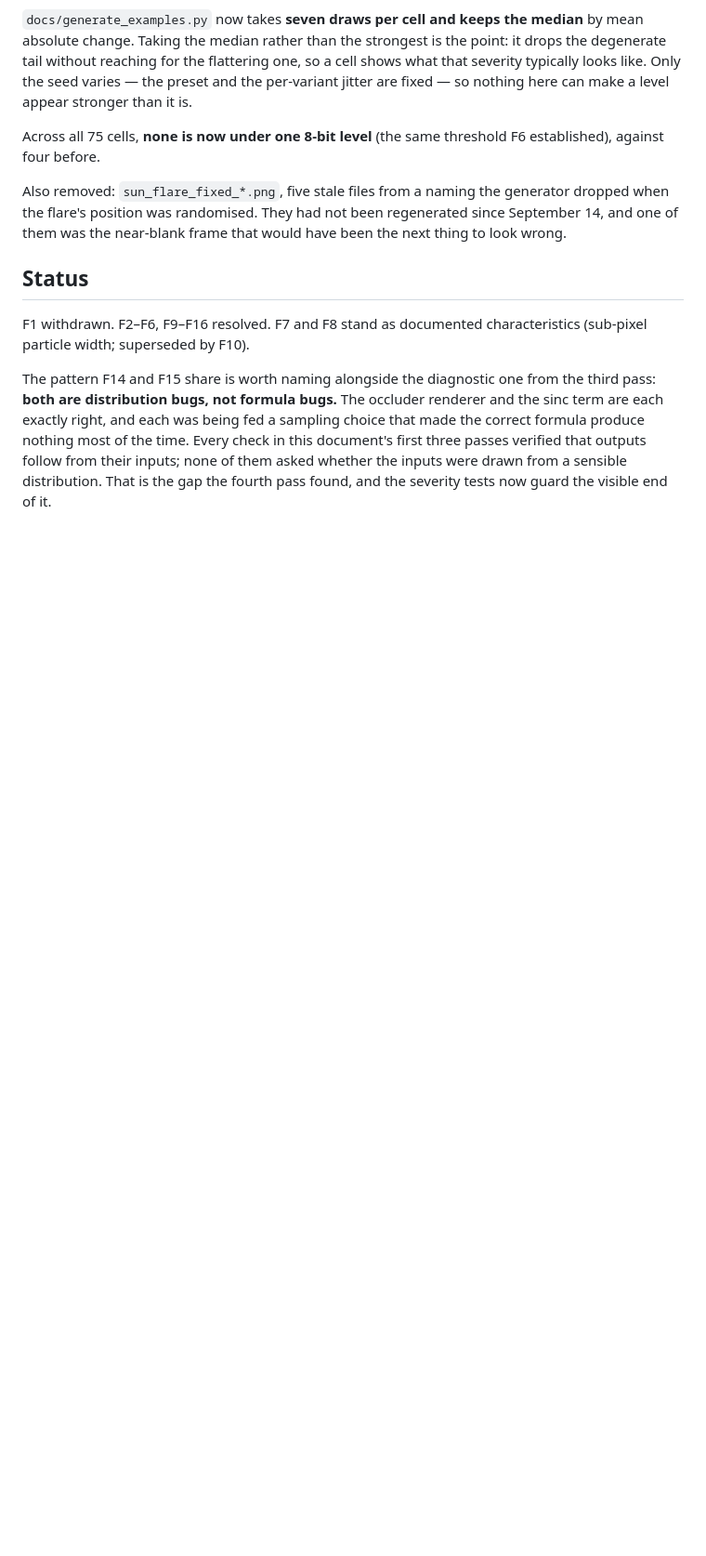
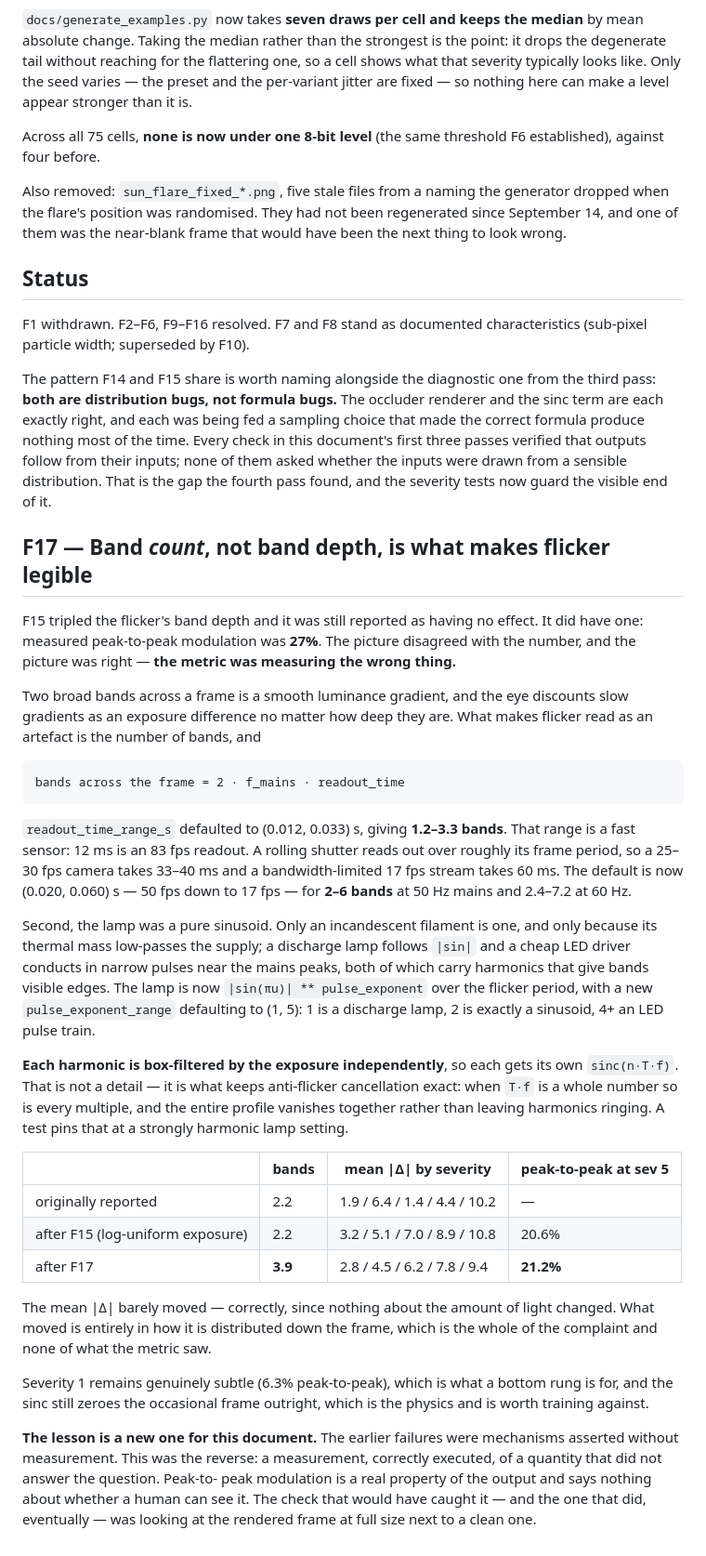
Before and after one commit to desmoteo/surmentations, a Markdown page: docs/physical_review.md, the part around the change. Shown at 93% size. Drawn GitHub-style; blank space fills up the shorter version.

```diff
--- a/docs/physical_review.md
+++ b/docs/physical_review.md
@@ -854,3 +854,59 @@ most of the time. Every check in this document's first three passes verified
 that outputs follow from their inputs; none of them asked whether the inputs
 were drawn from a sensible distribution. That is the gap the fourth pass
 found, and the severity tests now guard the visible end of it.
+
+## F17 — Band *count*, not band depth, is what makes flicker legible
+
+F15 tripled the flicker's band depth and it was still reported as having no
+effect. It did have one: measured peak-to-peak modulation was **27%**. The
+picture disagreed with the number, and the picture was right — **the metric
+was measuring the wrong thing.**
+
+Two broad bands across a frame is a smooth luminance gradient, and the eye
+discounts slow gradients as an exposure difference no matter how deep they
+are. What makes flicker read as an artefact is the number of bands, and
+
+    bands across the frame = 2 · f_mains · readout_time
+
+`readout_time_range_s` defaulted to (0.012, 0.033) s, giving **1.2–3.3
+bands**. That range is a fast sensor: 12 ms is an 83 fps readout. A rolling
+shutter reads out over roughly its frame period, so a 25–30 fps camera takes
+33–40 ms and a bandwidth-limited 17 fps stream takes 60 ms. The default is
+now (0.020, 0.060) s — 50 fps down to 17 fps — for **2–6 bands** at 50 Hz
+mains and 2.4–7.2 at 60 Hz.
+
+Second, the lamp was a pure sinusoid. Only an incandescent filament is one,
+and only because its thermal mass low-passes the supply; a discharge lamp
+follows `|sin|` and a cheap LED driver conducts in narrow pulses near the
+mains peaks, both of which carry harmonics that give bands visible edges. The
+lamp is now `|sin(πu)| ** pulse_exponent` over the flicker period, with a new
+`pulse_exponent_range` defaulting to (1, 5): 1 is a discharge lamp, 2 is
+exactly a sinusoid, 4+ an LED pulse train.
+
+**Each harmonic is box-filtered by the exposure independently**, so each gets
+its own `sinc(n·T·f)`. That is not a detail — it is what keeps anti-flicker
+cancellation exact: when `T·f` is a whole number so is every multiple, and
+the entire profile vanishes together rather than leaving harmonics ringing.
+A test pins that at a strongly harmonic lamp setting.
+
+| | bands | mean \|Δ\| by severity | peak-to-peak at sev 5 |
+| --- | --- | --- | --- |
+| originally reported | 2.2 | 1.9 / 6.4 / 1.4 / 4.4 / 10.2 | — |
+| after F15 (log-uniform exposure) | 2.2 | 3.2 / 5.1 / 7.0 / 8.9 / 10.8 | 20.6% |
+| after F17 | **3.9** | 2.8 / 4.5 / 6.2 / 7.8 / 9.4 | **21.2%** |
+
+The mean |Δ| barely moved — correctly, since nothing about the amount of
+light changed. What moved is entirely in how it is distributed down the
+frame, which is the whole of the complaint and none of what the metric saw.
+
+Severity 1 remains genuinely subtle (6.3% peak-to-peak), which is what a
+bottom rung is for, and the sinc still zeroes the occasional frame outright,
+which is the physics and is worth training against.
+
+**The lesson is a new one for this document.** The earlier failures were
+mechanisms asserted without measurement. This was the reverse: a measurement,
+correctly executed, of a quantity that did not answer the question. Peak-to-
+peak modulation is a real property of the output and says nothing about
+whether a human can see it. The check that would have caught it — and the one
+that did, eventually — was looking at the rendered frame at full size next to
+a clean one.
```
Also changed, not shown: docs/examples/ac_flicker_0.png, docs/examples/ac_flicker_1.png, docs/examples/ac_flicker_2.png, docs/examples/ac_flicker_3.png, 3 other files.
